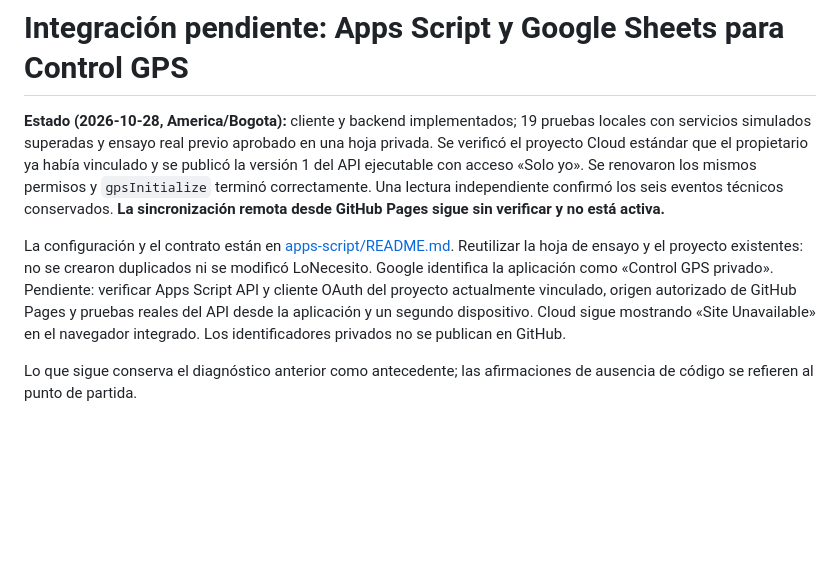
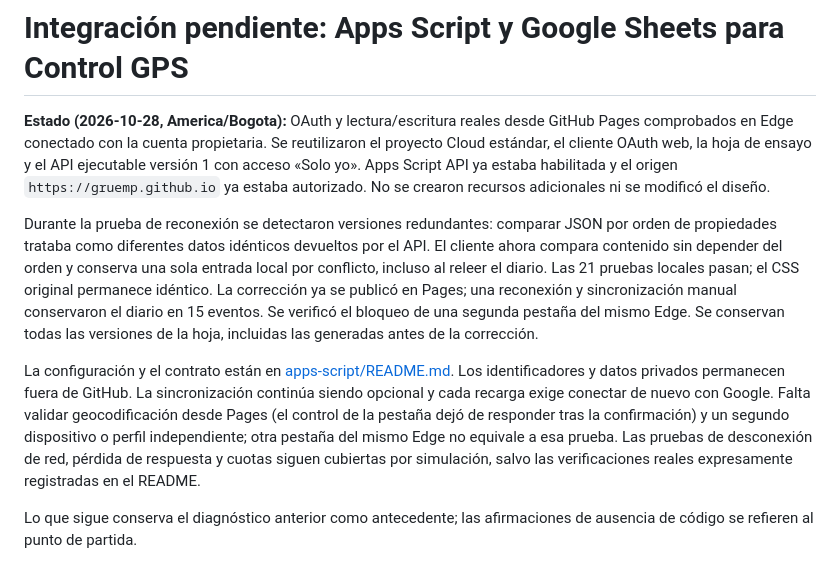
Before and after one commit to gruemp/calculadora-gps, a Markdown page: INTEGRACION_APPS_SCRIPT_PENDIENTE.md, the part around the change. Rendered like a GitHub page; blank space fills up the shorter version.

```diff
--- a/INTEGRACION_APPS_SCRIPT_PENDIENTE.md
+++ b/INTEGRACION_APPS_SCRIPT_PENDIENTE.md
@@ -1,8 +1,10 @@
 # Integración pendiente: Apps Script y Google Sheets para Control GPS
 
-**Estado (2026-10-28, America/Bogota):** cliente y backend implementados; 19 pruebas locales con servicios simulados superadas y ensayo real previo aprobado en una hoja privada. Se verificó el proyecto Cloud estándar que el propietario ya había vinculado y se publicó la versión 1 del API ejecutable con acceso «Solo yo». Se renovaron los mismos permisos y `gpsInitialize` terminó correctamente. Una lectura independiente confirmó los seis eventos técnicos conservados. **La sincronización remota desde GitHub Pages sigue sin verificar y no está activa.**
+**Estado (2026-10-28, America/Bogota):** OAuth y lectura/escritura reales desde GitHub Pages comprobados en Edge conectado con la cuenta propietaria. Se reutilizaron el proyecto Cloud estándar, el cliente OAuth web, la hoja de ensayo y el API ejecutable versión 1 con acceso «Solo yo». Apps Script API ya estaba habilitada y el origen `https://gruemp.github.io` ya estaba autorizado. No se crearon recursos adicionales ni se modificó el diseño.
 
-La configuración y el contrato están en [apps-script/README.md](apps-script/README.md). Reutilizar la hoja de ensayo y el proyecto existentes: no se crearon duplicados ni se modificó LoNecesito. Google identifica la aplicación como «Control GPS privado». Pendiente: verificar Apps Script API y cliente OAuth del proyecto actualmente vinculado, origen autorizado de GitHub Pages y pruebas reales del API desde la aplicación y un segundo dispositivo. Cloud sigue mostrando «Site Unavailable» en el navegador integrado. Los identificadores privados no se publican en GitHub.
+Durante la prueba de reconexión se detectaron versiones redundantes: comparar JSON por orden de propiedades trataba como diferentes datos idénticos devueltos por el API. El cliente ahora compara contenido sin depender del orden y conserva una sola entrada local por conflicto, incluso al releer el diario. Las 21 pruebas locales pasan; el CSS original permanece idéntico. La corrección ya se publicó en Pages; una reconexión y sincronización manual conservaron el diario en 15 eventos. Se verificó el bloqueo de una segunda pestaña del mismo Edge. Se conservan todas las versiones de la hoja, incluidas las generadas antes de la corrección.
+
+La configuración y el contrato están en [apps-script/README.md](apps-script/README.md). Los identificadores y datos privados permanecen fuera de GitHub. La sincronización continúa siendo opcional y cada recarga exige conectar de nuevo con Google. Falta validar geocodificación desde Pages (el control de la pestaña dejó de responder tras la confirmación) y un segundo dispositivo o perfil independiente; otra pestaña del mismo Edge no equivale a esa prueba. Las pruebas de desconexión de red, pérdida de respuesta y cuotas siguen cubiertas por simulación, salvo las verificaciones reales expresamente registradas en el README.
 
 Lo que sigue conserva el diagnóstico anterior como antecedente; las afirmaciones de ausencia de código se refieren al punto de partida.
 
```
Also changed, not shown: apps-script/README.md (+10 -6 lines).
